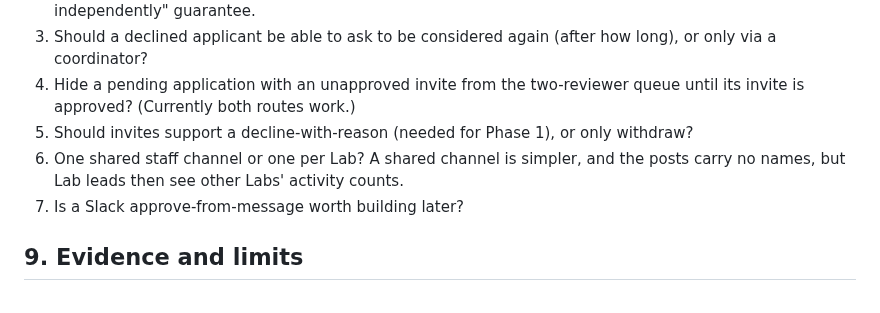
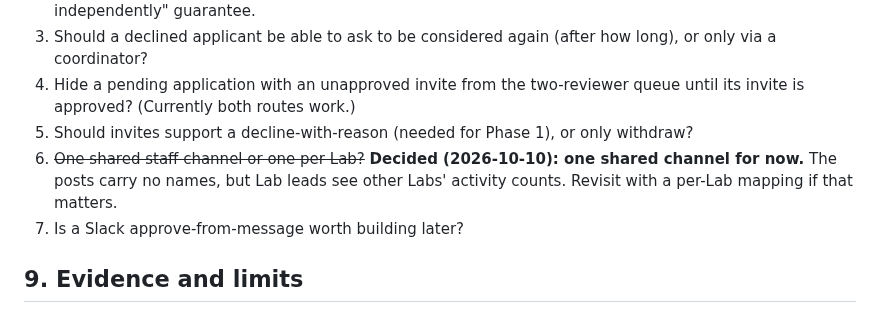
Before and after one commit to TheUpskillingLabs/OLOS, a Markdown page: docs/ambassadors/ux-plan.md, the part around the change. Rendered like a GitHub page.

Commit message:
docs(ambassadors): one shared staff Slack channel for now
Co-Authored-By: Claude Sonnet 5.5 <noreply@anthropic.com>
Claude-Session: https://claude.ai/code/session_01QZ9W42V8U1Dc1Q8w3gZSTv

```diff
--- a/docs/ambassadors/ux-plan.md
+++ b/docs/ambassadors/ux-plan.md
@@ -168,8 +168,8 @@ All from records that already exist:
 4. Hide a pending application with an unapproved invite from the two-reviewer queue until its invite is
    approved? (Currently both routes work.)
 5. Should invites support a decline-with-reason (needed for Phase 1), or only withdraw?
-6. One shared staff channel or one per Lab? A shared channel is simpler, and the posts carry no names, but
-   Lab leads then see other Labs' activity counts.
+6. ~~One shared staff channel or one per Lab?~~ **Decided (2026-10-10): one shared channel for now.** The posts
+   carry no names, but Lab leads see other Labs' activity counts. Revisit with a per-Lab mapping if that matters.
 7. Is a Slack approve-from-message worth building later?
 
 ## 9. Evidence and limits
```
